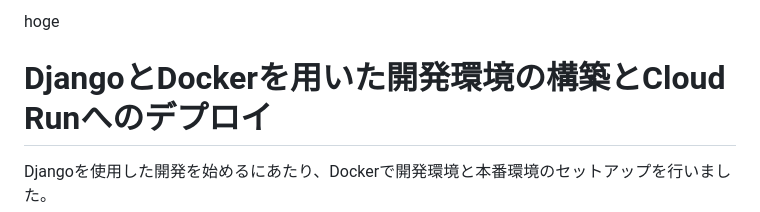
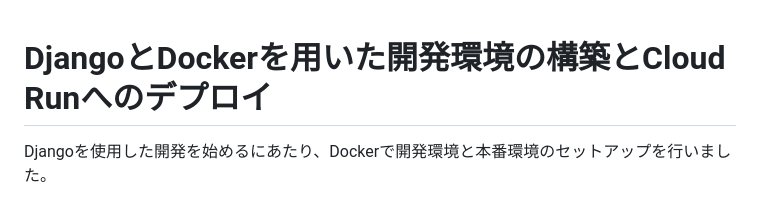
Before and after one commit to pop-web/django-docker-test-env, a Markdown page: README.md, the part around the change. GitHub-like rendering.

Commit message:
test noge -2

```diff
--- a/README.md
+++ b/README.md
@@ -1,4 +1,3 @@
-hoge
 # DjangoとDockerを用いた開発環境の構築とCloud Runへのデプロイ
 
 Djangoを使用した開発を始めるにあたり、Dockerで開発環境と本番環境のセットアップを行いました。
```
